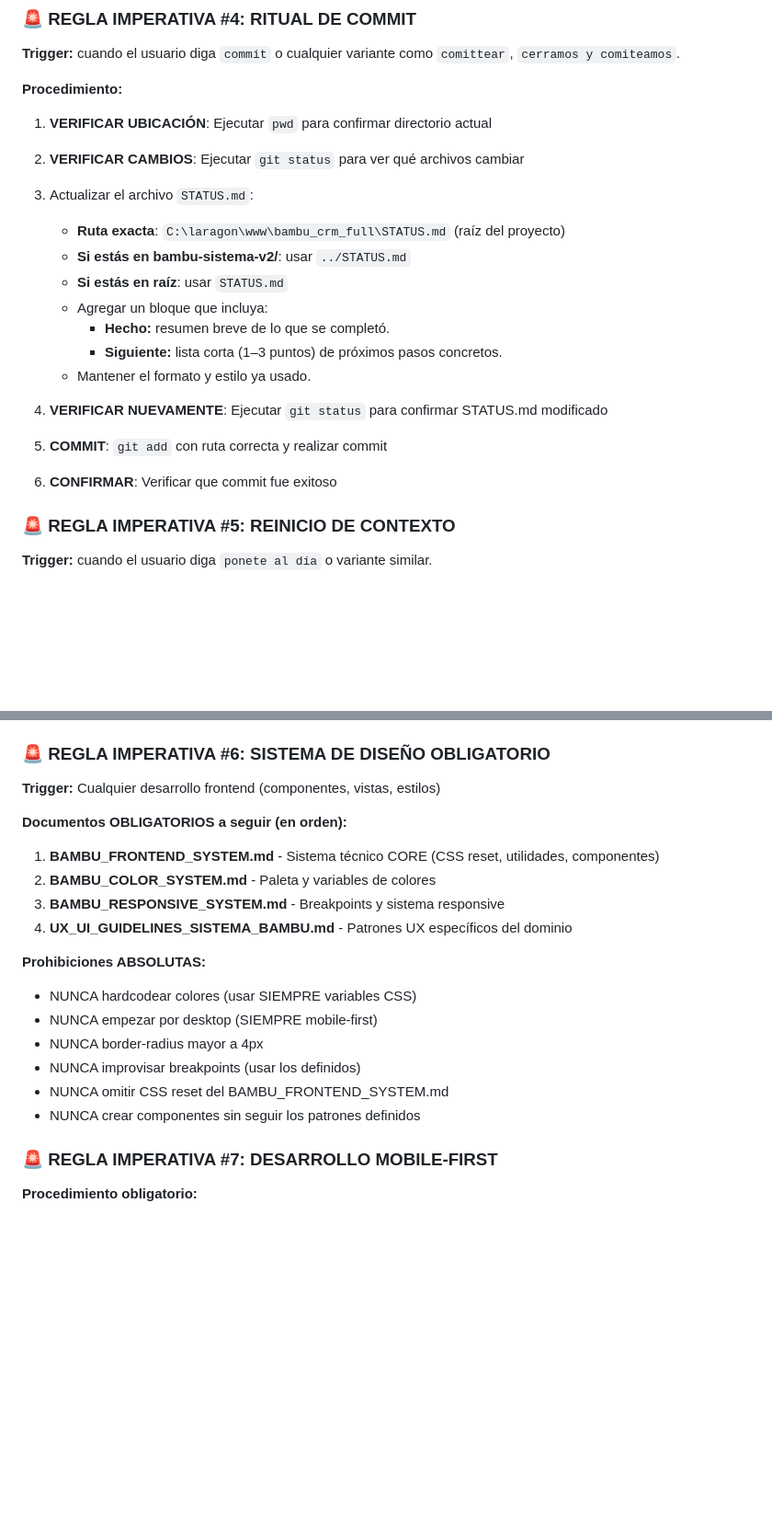
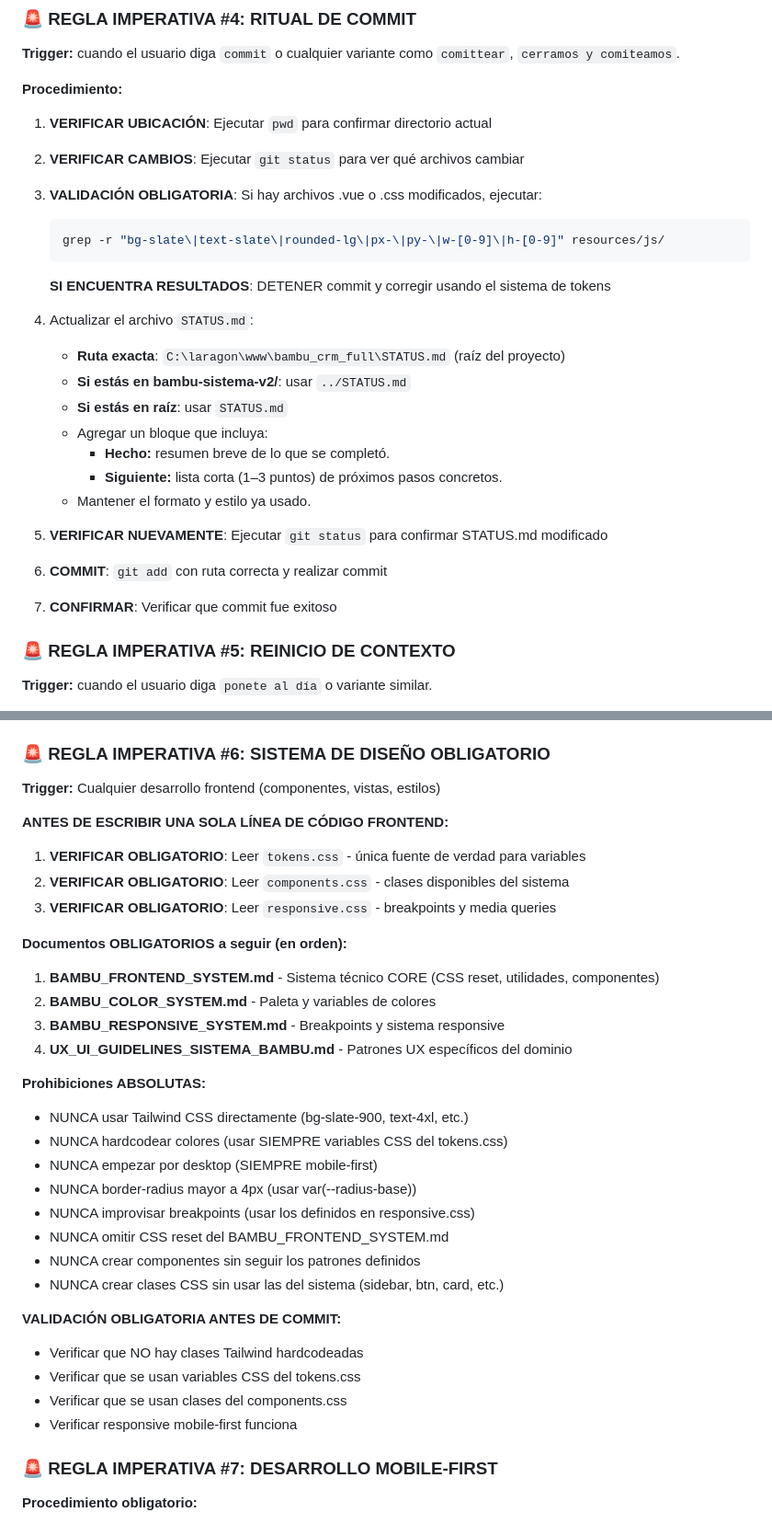
Before and after one commit to PachuAI/bambu-crm-full, a Markdown page: CLAUDE.md, 2 parts joined by grey strips. Shown at 92% size. Rendered like a GitHub page; blank space fills up the shorter version.

````diff
--- a/CLAUDE.md
+++ b/CLAUDE.md
@@ -36,7 +36,13 @@ bambu_crm_full/
 **Procedimiento:**
 1. **VERIFICAR UBICACIÓN**: Ejecutar `pwd` para confirmar directorio actual
 2. **VERIFICAR CAMBIOS**: Ejecutar `git status` para ver qué archivos cambiar
-3. Actualizar el archivo `STATUS.md`:
+3. **VALIDACIÓN OBLIGATORIA**: Si hay archivos .vue o .css modificados, ejecutar:
+   ```bash
+   grep -r "bg-slate\|text-slate\|rounded-lg\|px-\|py-\|w-[0-9]\|h-[0-9]" resources/js/
+   ```
+   **SI ENCUENTRA RESULTADOS**: DETENER commit y corregir usando el sistema de tokens
+
+4. Actualizar el archivo `STATUS.md`:
    - **Ruta exacta**: `C:\laragon\www\bambu_crm_full\STATUS.md` (raíz del proyecto)
    - **Si estás en bambu-sistema-v2/**: usar `../STATUS.md`
    - **Si estás en raíz**: usar `STATUS.md`
@@ -45,9 +51,9 @@ bambu_crm_full/
      - **Siguiente:** lista corta (1–3 puntos) de próximos pasos concretos.
    - Mantener el formato y estilo ya usado.
 
-4. **VERIFICAR NUEVAMENTE**: Ejecutar `git status` para confirmar STATUS.md modificado
-5. **COMMIT**: `git add` con ruta correcta y realizar commit
-6. **CONFIRMAR**: Verificar que commit fue exitoso
+5. **VERIFICAR NUEVAMENTE**: Ejecutar `git status` para confirmar STATUS.md modificado
+6. **COMMIT**: `git add` con ruta correcta y realizar commit
+7. **CONFIRMAR**: Verificar que commit fue exitoso
 
 ### 🚨 REGLA IMPERATIVA #5: REINICIO DE CONTEXTO
 
@@ -80,6 +86,11 @@ bambu_crm_full/
 
 **Trigger:** Cualquier desarrollo frontend (componentes, vistas, estilos)
 
+**ANTES DE ESCRIBIR UNA SOLA LÍNEA DE CÓDIGO FRONTEND:**
+1. **VERIFICAR OBLIGATORIO**: Leer `tokens.css` - única fuente de verdad para variables
+2. **VERIFICAR OBLIGATORIO**: Leer `components.css` - clases disponibles del sistema
+3. **VERIFICAR OBLIGATORIO**: Leer `responsive.css` - breakpoints y media queries
+
 **Documentos OBLIGATORIOS a seguir (en orden):**
 1. **BAMBU_FRONTEND_SYSTEM.md** - Sistema técnico CORE (CSS reset, utilidades, componentes)
 2. **BAMBU_COLOR_SYSTEM.md** - Paleta y variables de colores
@@ -87,12 +98,20 @@ bambu_crm_full/
 4. **UX_UI_GUIDELINES_SISTEMA_BAMBU.md** - Patrones UX específicos del dominio
 
 **Prohibiciones ABSOLUTAS:**
-- NUNCA hardcodear colores (usar SIEMPRE variables CSS)
+- NUNCA usar Tailwind CSS directamente (bg-slate-900, text-4xl, etc.)
+- NUNCA hardcodear colores (usar SIEMPRE variables CSS del tokens.css)
 - NUNCA empezar por desktop (SIEMPRE mobile-first)
-- NUNCA border-radius mayor a 4px
-- NUNCA improvisar breakpoints (usar los definidos)
+- NUNCA border-radius mayor a 4px (usar var(--radius-base))
+- NUNCA improvisar breakpoints (usar los definidos en responsive.css)
 - NUNCA omitir CSS reset del BAMBU_FRONTEND_SYSTEM.md
 - NUNCA crear componentes sin seguir los patrones definidos
+- NUNCA crear clases CSS sin usar las del sistema (sidebar, btn, card, etc.)
+
+**VALIDACIÓN OBLIGATORIA ANTES DE COMMIT:**
+- Verificar que NO hay clases Tailwind hardcodeadas
+- Verificar que se usan variables CSS del tokens.css
+- Verificar que se usan clases del components.css
+- Verificar responsive mobile-first funciona
 
 ### 🚨 REGLA IMPERATIVA #7: DESARROLLO MOBILE-FIRST
 
````
Also changed, not shown: other parts of CLAUDE.md (+32 -0 lines), STATUS.md (+29 -2 lines).
